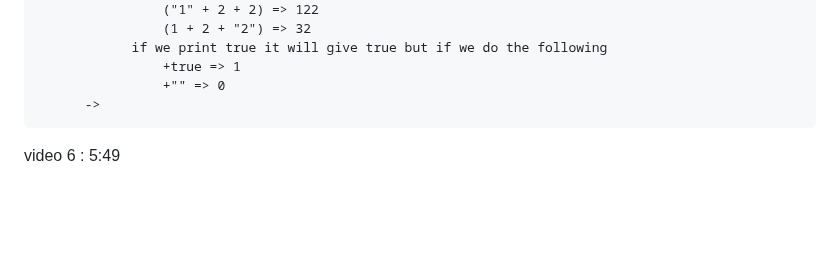
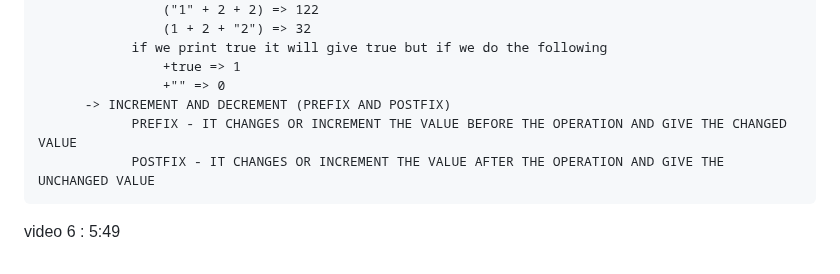
Before and after one commit to ashishsingh0307/Learn_javascript, a Markdown page: README.md, the part around the change. Drawn GitHub-style; blank space fills up the shorter version.

Commit message:
recaping video 7

```diff
--- a/README.md
+++ b/README.md
@@ -128,7 +128,10 @@ VIDEO 6 - DATATYPES CONVERSION AND OPERATIONS ==================================
                 if we print true it will give true but if we do the following
                     +true => 1
                     +"" => 0
-          ->
+          -> INCREMENT AND DECREMENT (PREFIX AND POSTFIX)
+                PREFIX - IT CHANGES OR INCREMENT THE VALUE BEFORE THE OPERATION AND GIVE THE CHANGED VALUE
+                POSTFIX - IT CHANGES OR INCREMENT THE VALUE AFTER THE OPERATION AND GIVE THE UNCHANGED VALUE
+
 
 
 
```
